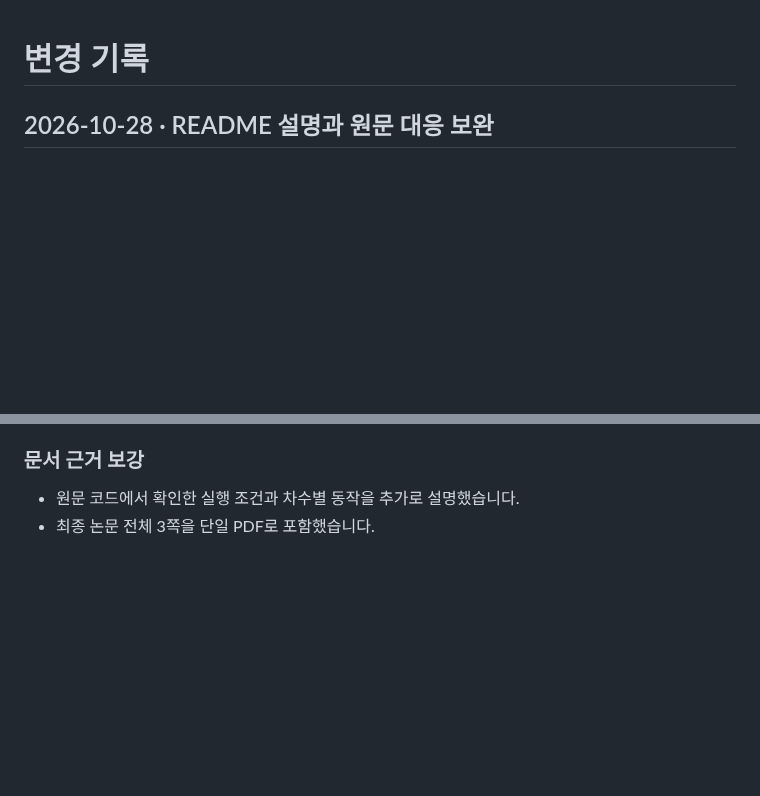
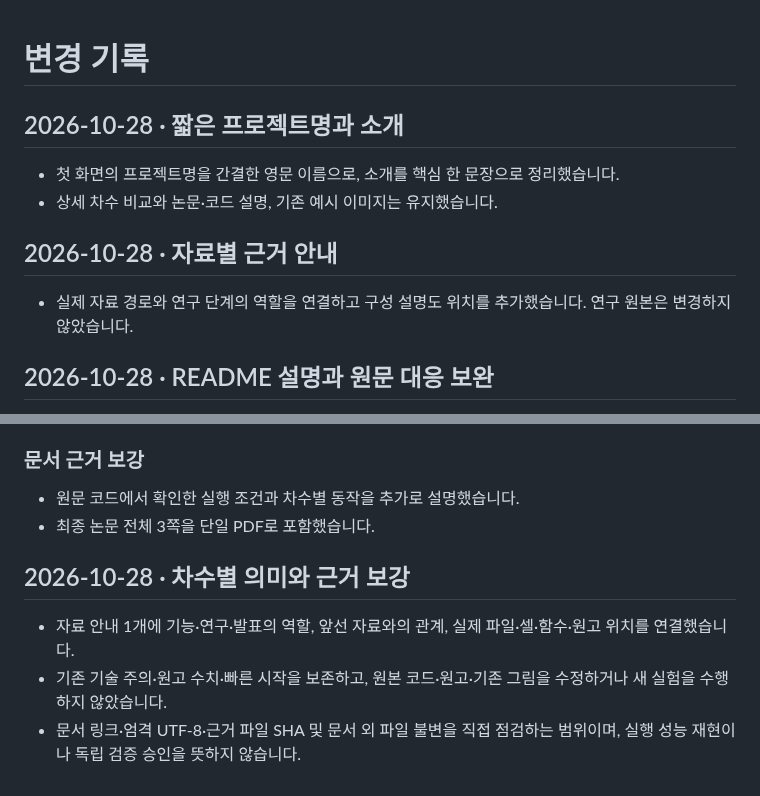
Before and after one commit to PUVKID/Lung-CT-Study-1-Archive, a Markdown page: CHANGELOG.md, 2 parts joined by grey strips. Rendered like a GitHub page; blank space fills up the shorter version.

```diff
--- a/CHANGELOG.md
+++ b/CHANGELOG.md
@@ -1,4 +1,13 @@
 # 변경 기록
+
+## 2026-10-28 · 짧은 프로젝트명과 소개
+
+- 첫 화면의 프로젝트명을 간결한 영문 이름으로, 소개를 핵심 한 문장으로 정리했습니다.
+- 상세 차수 비교와 논문·코드 설명, 기존 예시 이미지는 유지했습니다.
+
+## 2026-10-28 · 자료별 근거 안내
+
+- 실제 자료 경로와 연구 단계의 역할을 연결하고 구성 설명도 위치를 추가했습니다. 연구 원본은 변경하지 않았습니다.
 
 ## 2026-10-28 · README 설명과 원문 대응 보완
 
@@ -46,3 +55,10 @@
 
 - 원문 코드에서 확인한 실행 조건과 차수별 동작을 추가로 설명했습니다.
 - 최종 논문 전체 3쪽을 단일 PDF로 포함했습니다.
+
+
+## 2026-10-28 · 차수별 의미와 근거 보강
+
+- 자료 안내 1개에 기능·연구·발표의 역할, 앞선 자료와의 관계, 실제 파일·셀·함수·원고 위치를 연결했습니다.
+- 기존 기술 주의·원고 수치·빠른 시작을 보존하고, 원본 코드·원고·기존 그림을 수정하거나 새 실험을 수행하지 않았습니다.
+- 문서 링크·엄격 UTF-8·근거 파일 SHA 및 문서 외 파일 불변을 직접 점검하는 범위이며, 실행 성능 재현이나 독립 검증 승인을 뜻하지 않습니다.
```
Also changed, not shown: README.md (+21 -6 lines), docs/VERSIONS.md (+17 -0 lines), docs/versions/stage-1.md (added, +25 -0 lines), assets/overview.png (added).
